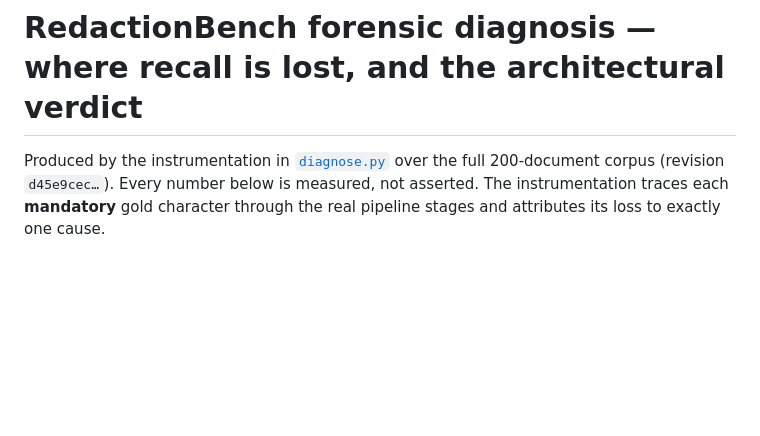
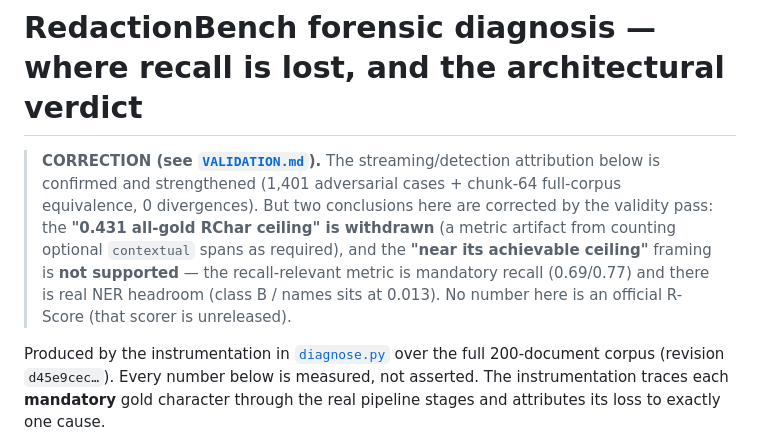
Before and after one commit to MounishSenisetty/SafeStream-Redactor, a Markdown page: benchmarks/redactionbench/DIAGNOSIS.md, the part around the change. Rendered like a GitHub page; blank space fills up the shorter version.

```diff
--- a/benchmarks/redactionbench/DIAGNOSIS.md
+++ b/benchmarks/redactionbench/DIAGNOSIS.md
@@ -1,4 +1,13 @@
 # RedactionBench forensic diagnosis — where recall is lost, and the architectural verdict
+
+> **CORRECTION (see [`VALIDATION.md`](VALIDATION.md)).** The streaming/detection
+> attribution below is confirmed and strengthened (1,401 adversarial cases + chunk-64
+> full-corpus equivalence, 0 divergences). But two conclusions here are corrected by the
+> validity pass: the **"0.431 all-gold RChar ceiling" is withdrawn** (a metric artifact
+> from counting optional `contextual` spans as required), and the **"near its achievable
+> ceiling"** framing is **not supported** — the recall-relevant metric is mandatory
+> recall (0.69/0.77) and there is real NER headroom (class B / names sits at 0.013).
+> No number here is an official R-Score (that scorer is unreleased).
 
 Produced by the instrumentation in [`diagnose.py`](diagnose.py) over the full
 200-document corpus (revision `d45e9cec…`). Every number below is measured, not
```
Also changed, not shown: benchmarks/redactionbench/AUDIT.md (+11 -0 lines), benchmarks/redactionbench/VALIDATION.md (added, +195 -0 lines).
